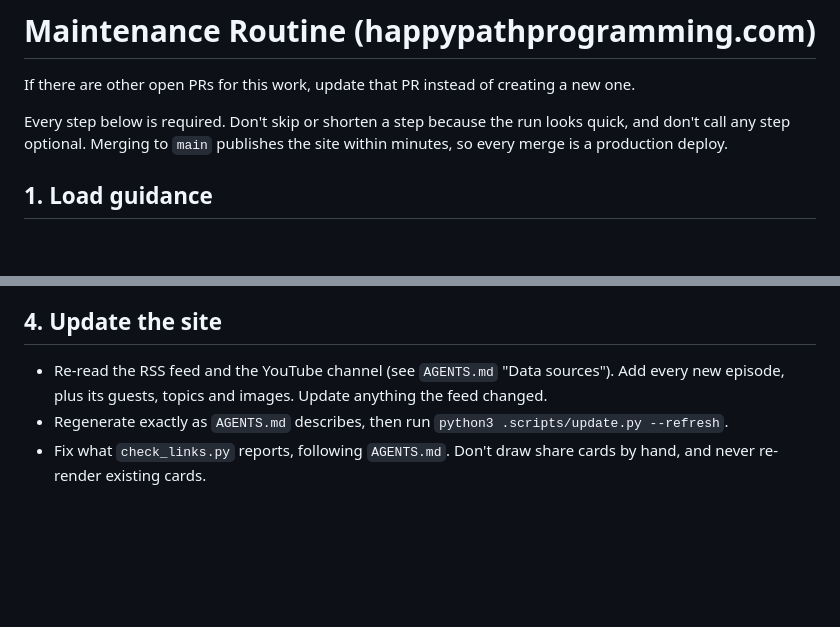
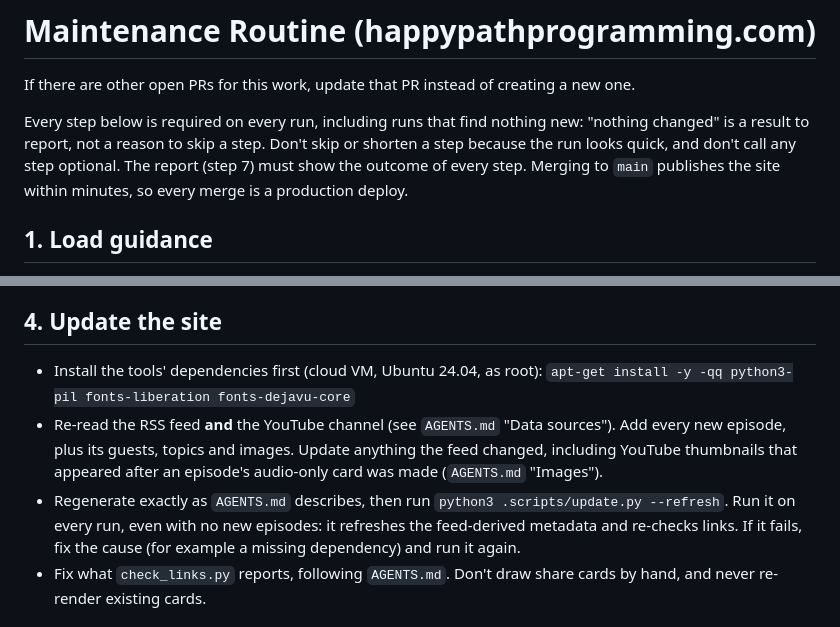
Before and after one commit to MindviewLLC/podcast, a Markdown page: .factory/MAINTENANCE.md, 2 parts joined by grey strips. Rendered like a GitHub page; blank space fills up the shorter version.

Commit message:
Maintenance routine: every step runs even when nothing is new; install the tools' dependencies first

```diff
--- a/.factory/MAINTENANCE.md
+++ b/.factory/MAINTENANCE.md
@@ -2,8 +2,10 @@
 
 If there are other open PRs for this work, update that PR instead of creating a new one.
 
-Every step below is required. Don't skip or shorten a step because the run looks quick, and don't call
-any step optional. Merging to `main` publishes the site within minutes, so every merge is a production
+Every step below is required on every run, including runs that find nothing new: "nothing changed"
+is a result to report, not a reason to skip a step. Don't skip or shorten a step because the run
+looks quick, and don't call any step optional. The report (step 7) must show the outcome of every
+step. Merging to `main` publishes the site within minutes, so every merge is a production
 deploy.
 
 ## 1. Load guidance
@@ -49,9 +51,14 @@ nothing is not an action: even "waiting on the contributor" gets recorded.
 
 ## 4. Update the site
 
-- Re-read the RSS feed and the YouTube channel (see `AGENTS.md` "Data sources"). Add every new episode,
-  plus its guests, topics and images. Update anything the feed changed.
-- Regenerate exactly as `AGENTS.md` describes, then run `python3 .scripts/update.py --refresh`.
+- Install the tools' dependencies first (cloud VM, Ubuntu 24.04, as root):
+  `apt-get install -y -qq python3-pil fonts-liberation fonts-dejavu-core`
+- Re-read the RSS feed **and** the YouTube channel (see `AGENTS.md` "Data sources"). Add every new
+  episode, plus its guests, topics and images. Update anything the feed changed, including YouTube
+  thumbnails that appeared after an episode's audio-only card was made (`AGENTS.md` "Images").
+- Regenerate exactly as `AGENTS.md` describes, then run `python3 .scripts/update.py --refresh`. Run it
+  on every run, even with no new episodes: it refreshes the feed-derived metadata and re-checks links.
+  If it fails, fix the cause (for example a missing dependency) and run it again.
 - Fix what `check_links.py` reports, following `AGENTS.md`. Don't draw share cards by hand, and never
   re-render existing cards.
 
```
Also changed, not shown: 1 other file.
